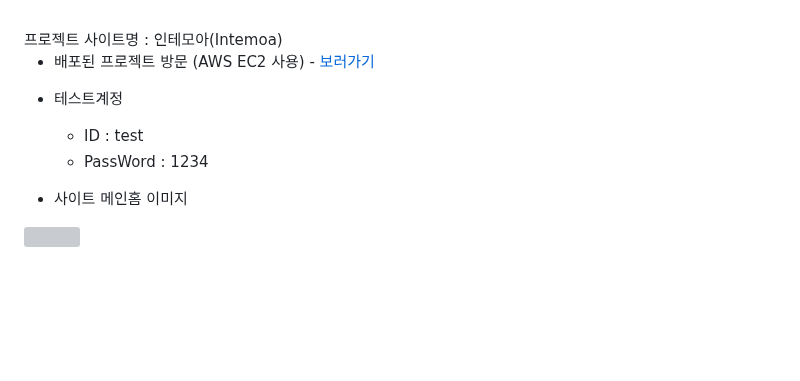
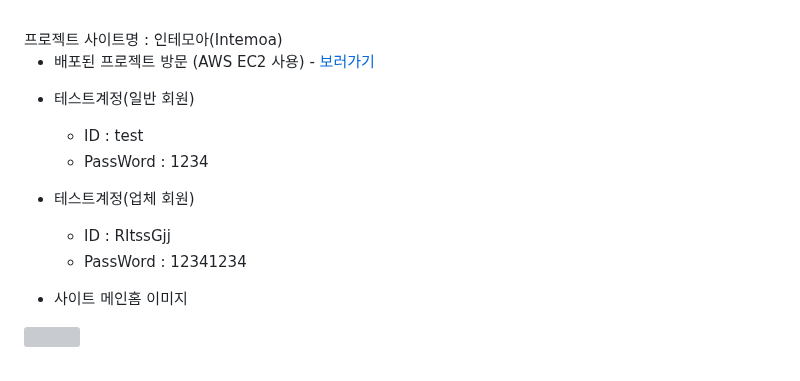
Before and after one commit to Lucyshine01/springFramework_Project-green2209S_17-, a Markdown page: README.md, the part around the change. GitHub-like rendering; blank space fills up the shorter version; grey boxes are pictures that could not be loaded.

```diff
--- a/README.md
+++ b/README.md
@@ -6,9 +6,13 @@
 
 [link]: http://ec2-43-200-238-66.ap-northeast-2.compute.amazonaws.com "프로젝트 사이트 방문하기"
 
-- 테스트계정
+- 테스트계정(일반 회원)
   +  ID : test
   +  PassWord : 1234 <br>
+
+- 테스트계정(업체 회원)
+  +  ID : RItssGjj
+  +  PassWord : 12341234 <br>
 
 - 사이트 메인홈 이미지
 <div>
```
